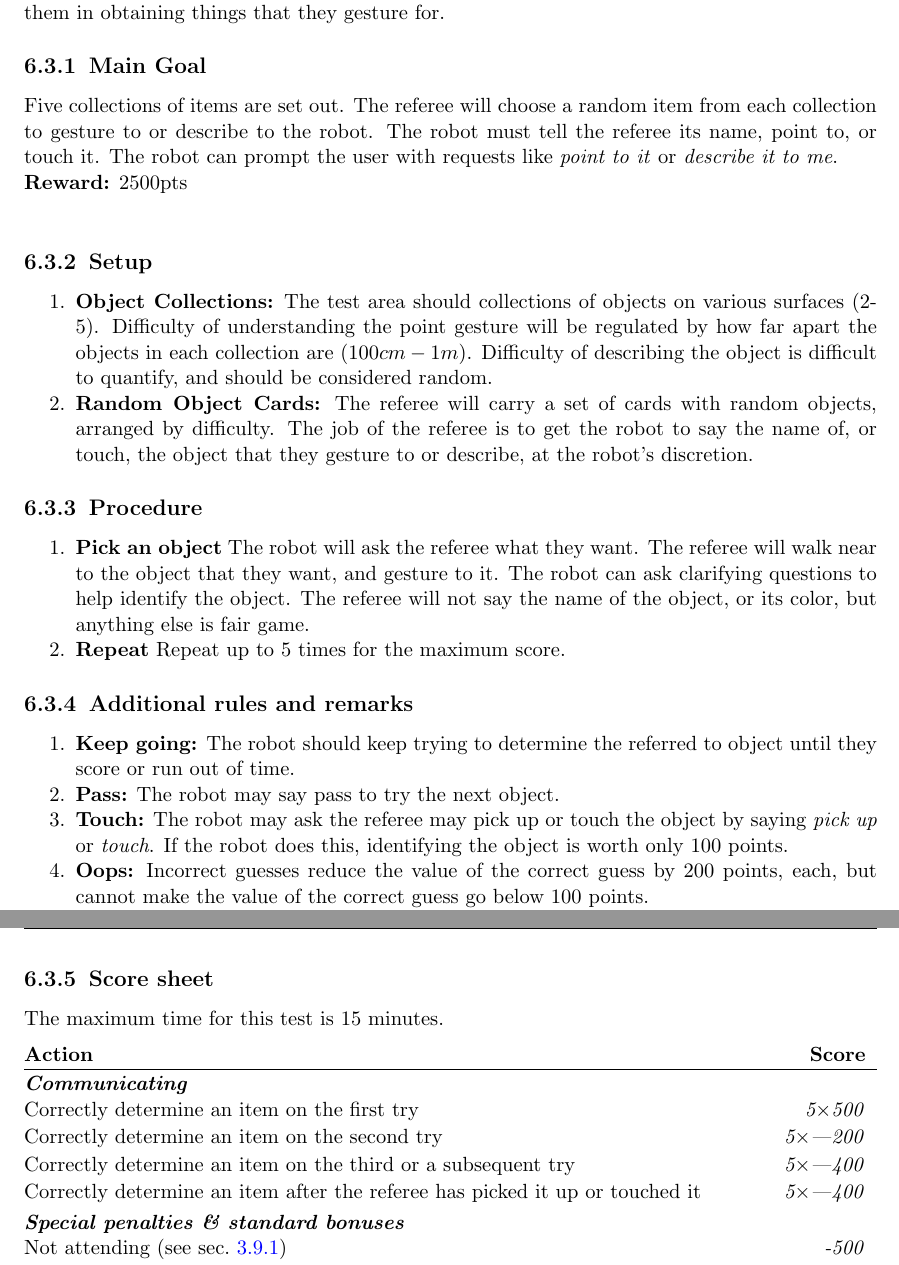
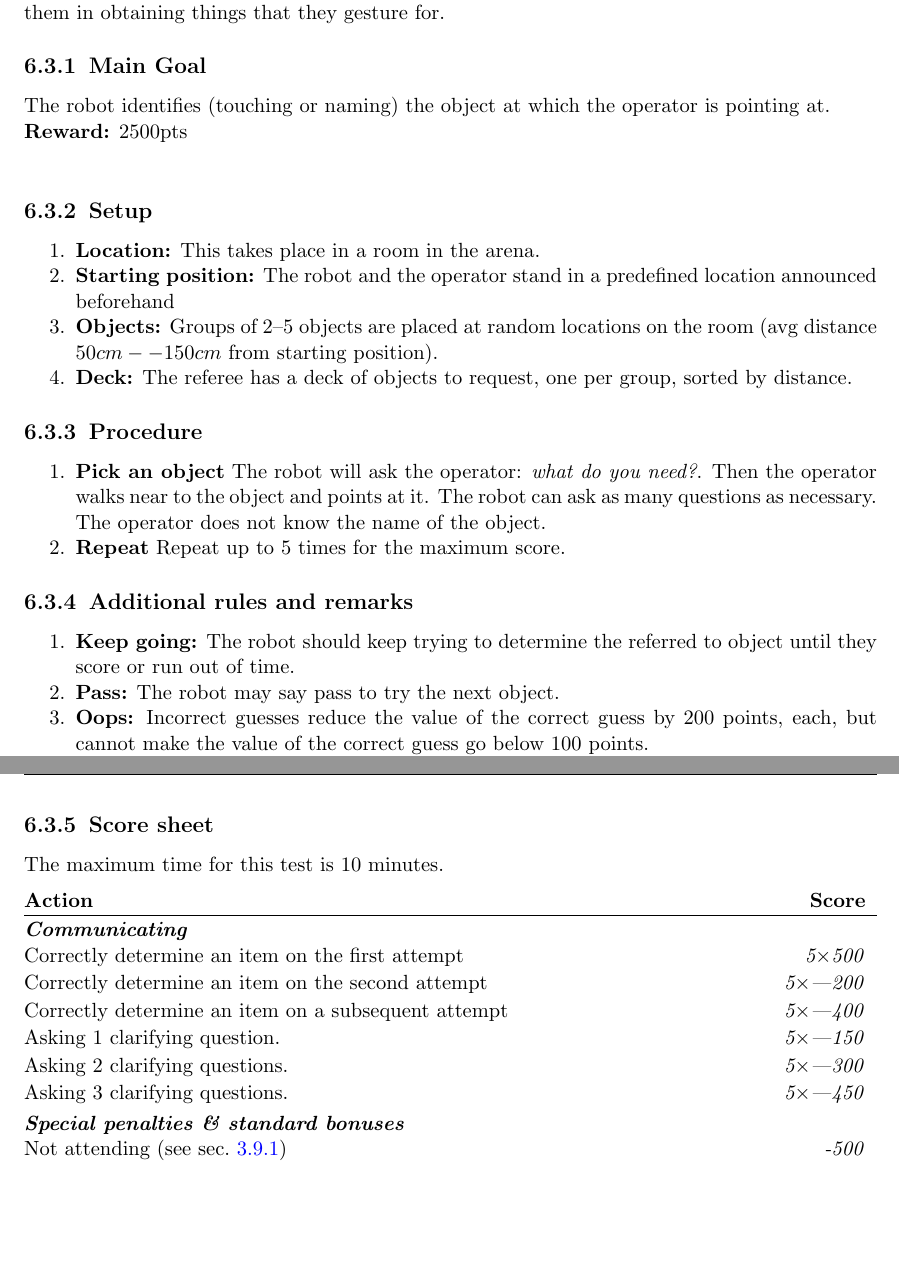
Before and after one commit to RoboCupAtHome/RuleBook, a LaTeX thesis (Rulebook.tex, which reads scoresheets/HandMeThat.tex, tasks/HandMeThat.tex): two parts of pages 66 and 67 of 70, joined at a grey line, cut so that both start at the same text, the shorter picture padded with empty space. Compiled offline with pdfLaTeX.

Commit message:
Fixes based on github converstaion.

```diff
--- a/scoresheets/HandMeThat.tex
+++ b/scoresheets/HandMeThat.tex
@@ -1,12 +1,14 @@
 
-The maximum time for this test is 15 minutes.
+The maximum time for this test is 10 minutes.
 
 \begin{scorelist}
 	\scoreheading{Communicating}
-	\scoreitem[5]{500}{Correctly determine an item on the first try}
-	\penaltyitem[5]{-200}{Correctly determine an item on the second try}
-	\penaltyitem[5]{-400}{Correctly determine an item on the third or a subsequent try}
-	\penaltyitem[5]{-400}{Correctly determine an item after the referee has picked it up or touched it}
+	\scoreitem[5]{500}{Correctly determine an item on the first attempt}
+	\penaltyitem[5]{-200}{Correctly determine an item on the second attempt}
+	\penaltyitem[5]{-400}{Correctly determine an item on a subsequent attempt}
+	\penaltyitem[5]{-150}{Asking 1 clarifying question.}
+	\penaltyitem[5]{-300}{Asking 2 clarifying questions.}
+	\penaltyitem[5]{-450}{Asking 3 clarifying questions.}
 
 	% No longer necessary, computes automatically
 	% \setTotalScore{1000}
--- a/tasks/HandMeThat.tex
+++ b/tasks/HandMeThat.tex
@@ -5,7 +5,7 @@ A guest at the party speaks English, but with only a limited vocabulary. The rob
 %Joint attention is a well-studied and important task in Human-Robot Interaction. The goal of this task is to really challenge the teams to perform a hard HRI task.
 
 \subsection{Main Goal}
-Five collections of items are set out. The referee will choose a random item from each collection to gesture to or describe to the robot. The robot must tell the referee its name, point to, or touch it. The robot can prompt the user with requests like \textit{point to it} or \textit{describe it to me}.
+The robot identifies (touching or naming) the object at which the operator is pointing at.
 
 \noindent\textbf{Reward:} 2500pts\\
 
@@ -17,21 +17,25 @@ Five collections of items are set out. The referee will choose a random item fro
 % %% %%%%%%%%%%%%%%%%%%%%%%%%%%%%%%%%%%%%%%%%%%%%%%%%%%%%%%
 \subsection{Setup}
 \begin{enumerate}
-	\item \textbf{Object Collections:} The test area should collections of objects on various surfaces (2-5). Difficulty of understanding the point gesture will be regulated by how far apart the objects in each collection are ($100cm - 1m$). Difficulty of describing the object is difficult to quantify, and should be considered random.
-
-	\item \textbf{Random Object Cards:} The referee will carry a set of cards with random objects, arranged by difficulty. The job of the referee is to get the robot to say the name of, or touch, the object that they gesture to or describe, at the robot's discretion.
+\item \textbf{Location:} This takes place in a room in the arena.
+\item \textbf{Starting position:} The robot and the operator stand in a predefined location announced beforehand % (OC instructions: announce this 2 hours before the test).
+\item \textbf{Objects:} Groups of 2--5 objects are placed at random locations on the room (avg distance $50cm -- 150cm$ from starting position).
+\item \textbf{Deck:} The referee has a deck of objects to request, one per group, sorted by distance.
 
 \end{enumerate}
 
 
 % %% %%%%%%%%%%%%%%%%%%%%%%%%%%%%%%%%%%%%%%%%%%%%%%%%%%%%%%
 %
-% Setup
+% Procedure
 %
 % %% %%%%%%%%%%%%%%%%%%%%%%%%%%%%%%%%%%%%%%%%%%%%%%%%%%%%%%
 \subsection{Procedure}
 \begin{enumerate}
-	\item \textbf{Pick an object} The robot will ask the referee what they want. The referee will walk near to the object that they want, and gesture to it. The robot can ask clarifying questions to help identify the object. The referee will not say the name of the object, or its color, but anything else is fair game.
+	\item \textbf{Pick an object} The robot will ask the operator: \emph{what do you need?}. % We rule out natural language interaction
+Then the operator walks near to the object and points at it.
+The robot can ask as many questions as necessary.
+The operator does not know the name of the object.
   \item \textbf{Repeat} Repeat up to 5 times for the maximum score.
 
 
@@ -47,7 +51,6 @@ Five collections of items are set out. The referee will choose a random item fro
 \begin{enumerate}
 	\item \textbf{Keep going:} The robot should keep trying to determine the referred to object until they score or run out of time.
 	\item \textbf{Pass:} The robot may say pass to try the next object.
-	\item \textbf{Touch:} The robot may ask the referee may pick up or touch the object by saying \textit{pick up} or \textit{touch}. If the robot does this, identifying the object is worth only 100 points.
 	\item \textbf{Oops:} Incorrect guesses reduce the value of the correct guess by 200 points, each, but cannot make the value of the correct guess go below 100 points.
 \item\textbf{Colors and categories:} Asking for the color or category of a pointed object applies a penalty of 400 points for that particular object.
 \item\textbf{Uneducated operator:} The referee may instruct the operator to answer \emph{I don't understand} or \emph{I don't know} if the robot asks complex questions or is attempting blind guessing.
```
